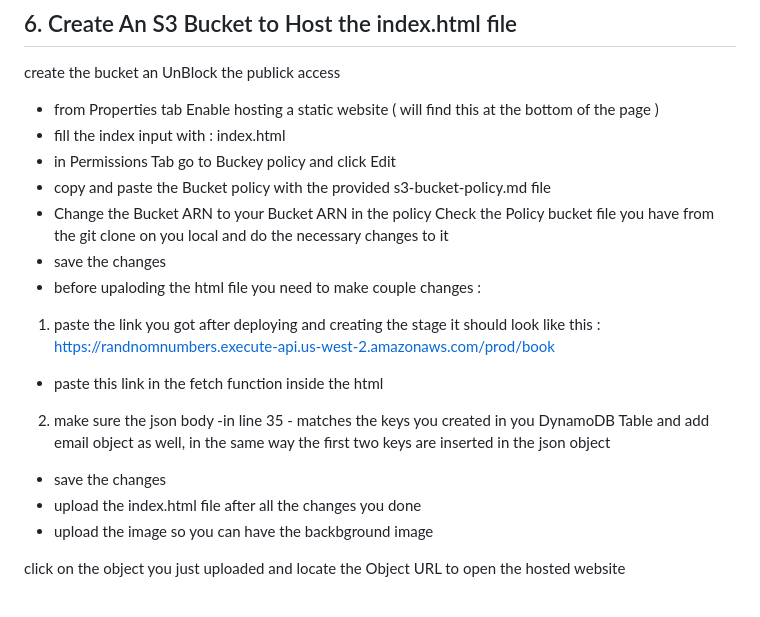
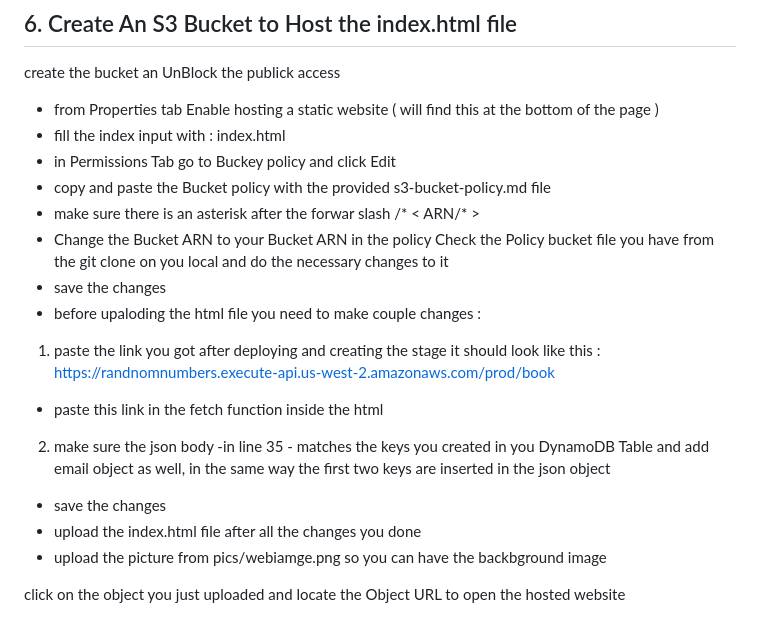
Before and after one commit to realsulty/BookAppointment-AWS, a Markdown page: README.md, the part around the change. Drawn GitHub-style.

```diff
--- a/README.md
+++ b/README.md
@@ -113,6 +113,7 @@ create the bucket an UnBlock the publick access
 -  fill the index input  with : index.html
 - in Permissions Tab go to Buckey policy and click Edit
 - copy and paste the Bucket policy with the provided s3-bucket-policy.md file
+- make sure there is an asterisk after the forwar slash /*     < ARN/* >
 - Change the Bucket ARN to your Bucket ARN in the policy
 Check the Policy bucket file you have from the git clone on you local and do the necessary changes to it
 - save the changes
@@ -123,7 +124,7 @@ https://randnomnumbers.execute-api.us-west-2.amazonaws.com/prod/book
 2. make sure the json body -in line 35 - matches the keys you created in you DynamoDB Table and add email object as well, in the same way the first two keys are inserted in the json object
 - save the changes
 - upload the index.html file after all the changes you done
-- upload the image so you can have the backbground image
+- upload the picture from pics/webiamge.png so you can have the backbground image
 
 
 click on the object you just uploaded and locate the Object URL to open the hosted website
```
